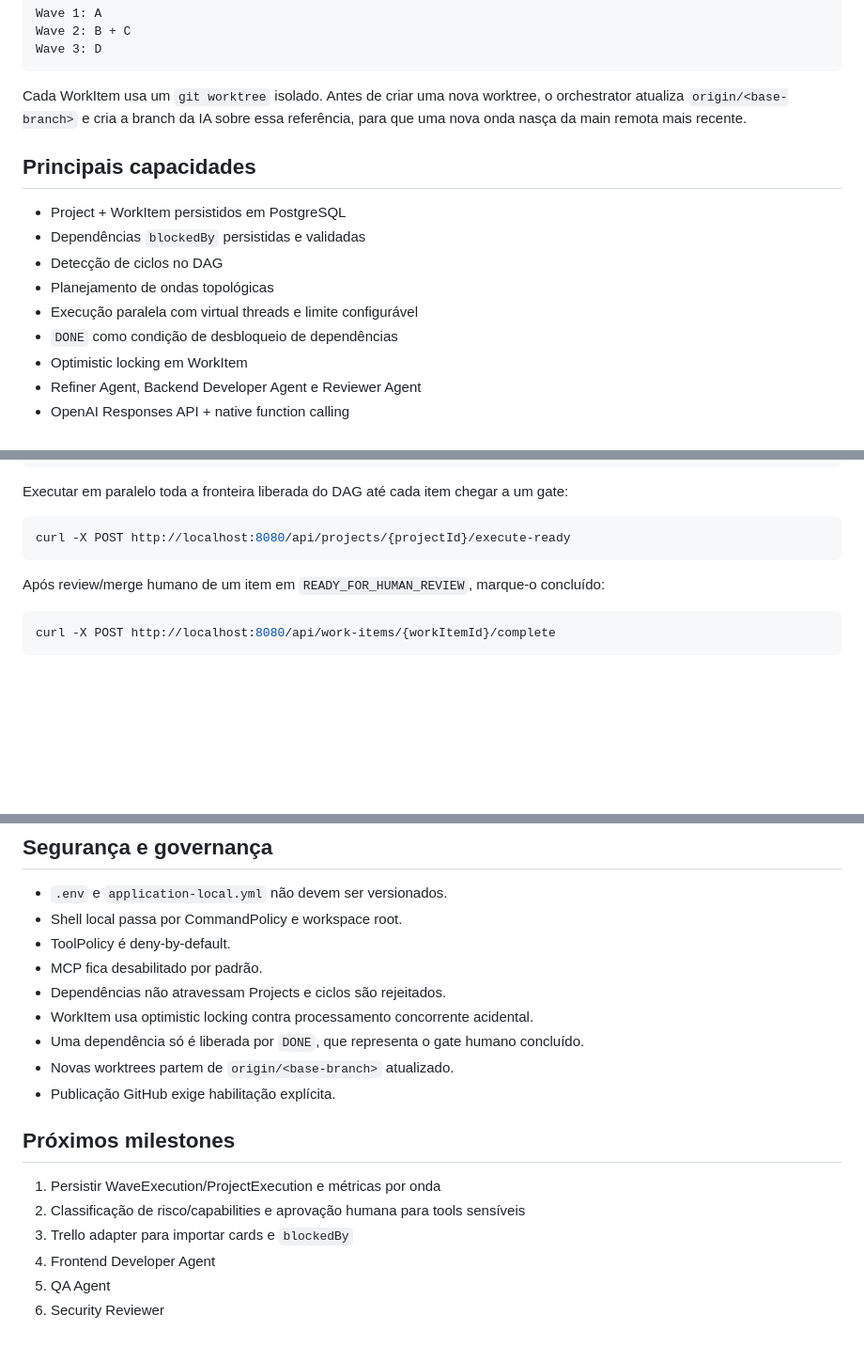
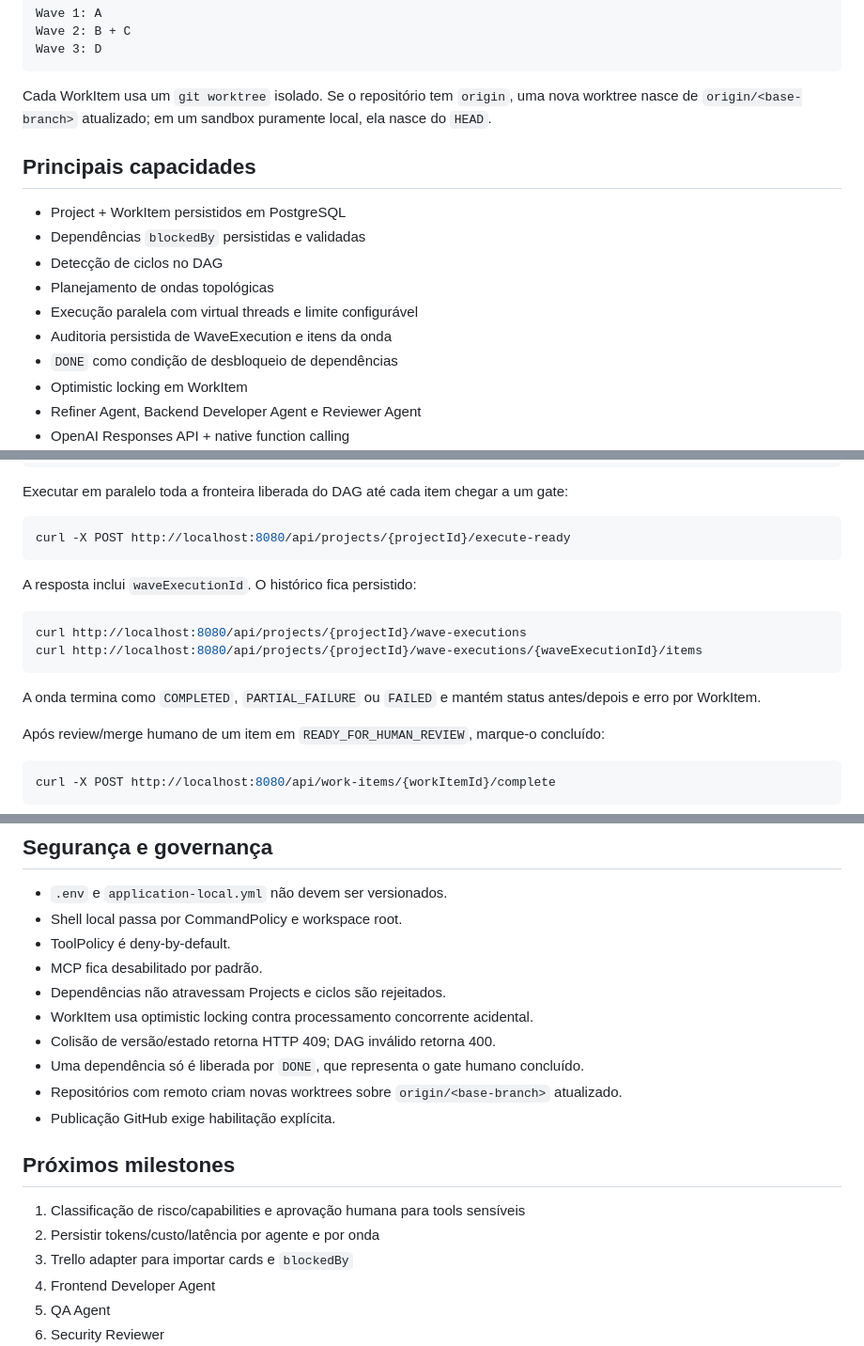
Before and after one commit to WandersonM/ai-dev-orchestrator, a Markdown page: README.md, 3 parts joined by grey strips. Shown at 94% size. Drawn GitHub-style; blank space fills up the shorter version.

Commit message:
docs: document wave execution audit

````diff
--- a/README.md
+++ b/README.md
@@ -27,7 +27,7 @@ Wave 2: B + C
 Wave 3: D
 ```
 
-Cada WorkItem usa um `git worktree` isolado. Antes de criar uma nova worktree, o orchestrator atualiza `origin/<base-branch>` e cria a branch da IA sobre essa referência, para que uma nova onda nasça da main remota mais recente.
+Cada WorkItem usa um `git worktree` isolado. Se o repositório tem `origin`, uma nova worktree nasce de `origin/<base-branch>` atualizado; em um sandbox puramente local, ela nasce do `HEAD`.
 
 ## Principais capacidades
 
@@ -36,6 +36,7 @@ Cada WorkItem usa um `git worktree` isolado. Antes de criar uma nova worktree, o
 - Detecção de ciclos no DAG
 - Planejamento de ondas topológicas
 - Execução paralela com virtual threads e limite configurável
+- Auditoria persistida de WaveExecution e itens da onda
 - `DONE` como condição de desbloqueio de dependências
 - Optimistic locking em WorkItem
 - Refiner Agent, Backend Developer Agent e Reviewer Agent
@@ -125,6 +126,15 @@ Executar em paralelo toda a fronteira liberada do DAG até cada item chegar a um
 ```bash
 curl -X POST http://localhost:8080/api/projects/{projectId}/execute-ready
 ```
+
+A resposta inclui `waveExecutionId`. O histórico fica persistido:
+
+```bash
+curl http://localhost:8080/api/projects/{projectId}/wave-executions
+curl http://localhost:8080/api/projects/{projectId}/wave-executions/{waveExecutionId}/items
+```
+
+A onda termina como `COMPLETED`, `PARTIAL_FAILURE` ou `FAILED` e mantém status antes/depois e erro por WorkItem.
 
 Após review/merge humano de um item em `READY_FOR_HUMAN_REVIEW`, marque-o concluído:
 
@@ -252,14 +262,15 @@ curl http://localhost:8080/api/work-items/{id}/tool-executions
 - MCP fica desabilitado por padrão.
 - Dependências não atravessam Projects e ciclos são rejeitados.
 - WorkItem usa optimistic locking contra processamento concorrente acidental.
+- Colisão de versão/estado retorna HTTP 409; DAG inválido retorna 400.
 - Uma dependência só é liberada por `DONE`, que representa o gate humano concluído.
-- Novas worktrees partem de `origin/<base-branch>` atualizado.
+- Repositórios com remoto criam novas worktrees sobre `origin/<base-branch>` atualizado.
 - Publicação GitHub exige habilitação explícita.
 
 ## Próximos milestones
 
-1. Persistir WaveExecution/ProjectExecution e métricas por onda
-2. Classificação de risco/capabilities e aprovação humana para tools sensíveis
+1. Classificação de risco/capabilities e aprovação humana para tools sensíveis
+2. Persistir tokens/custo/latência por agente e por onda
 3. Trello adapter para importar cards e `blockedBy`
 4. Frontend Developer Agent
 5. QA Agent
````
